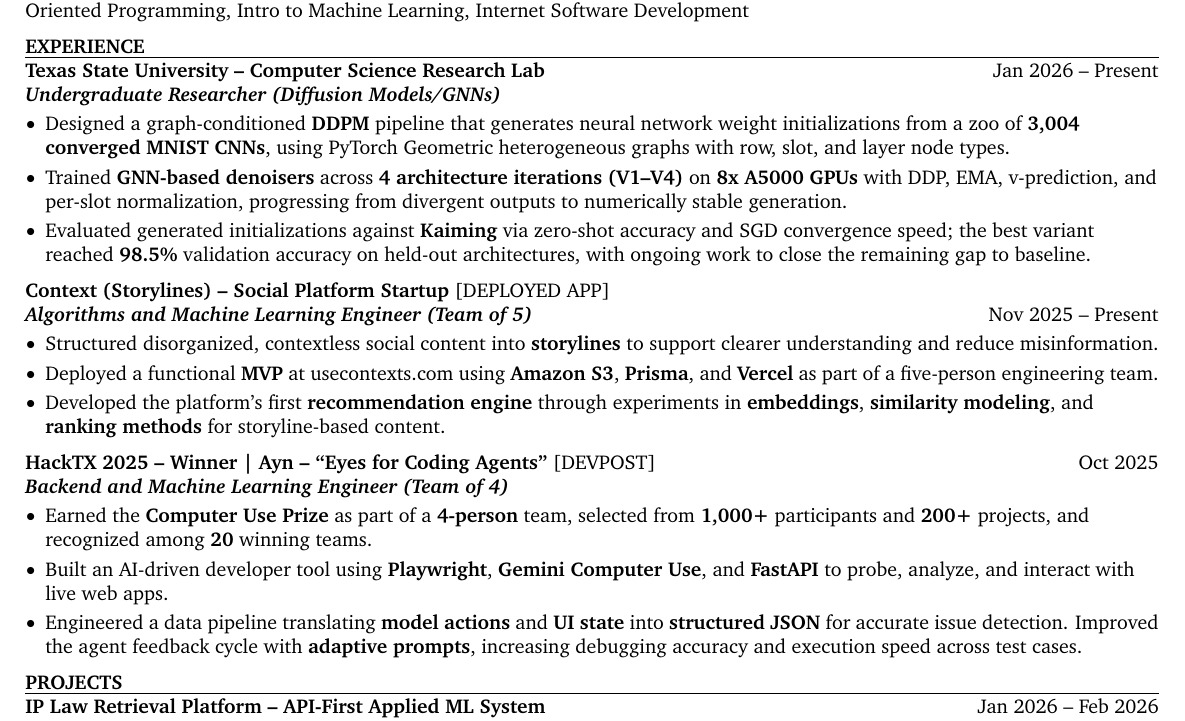
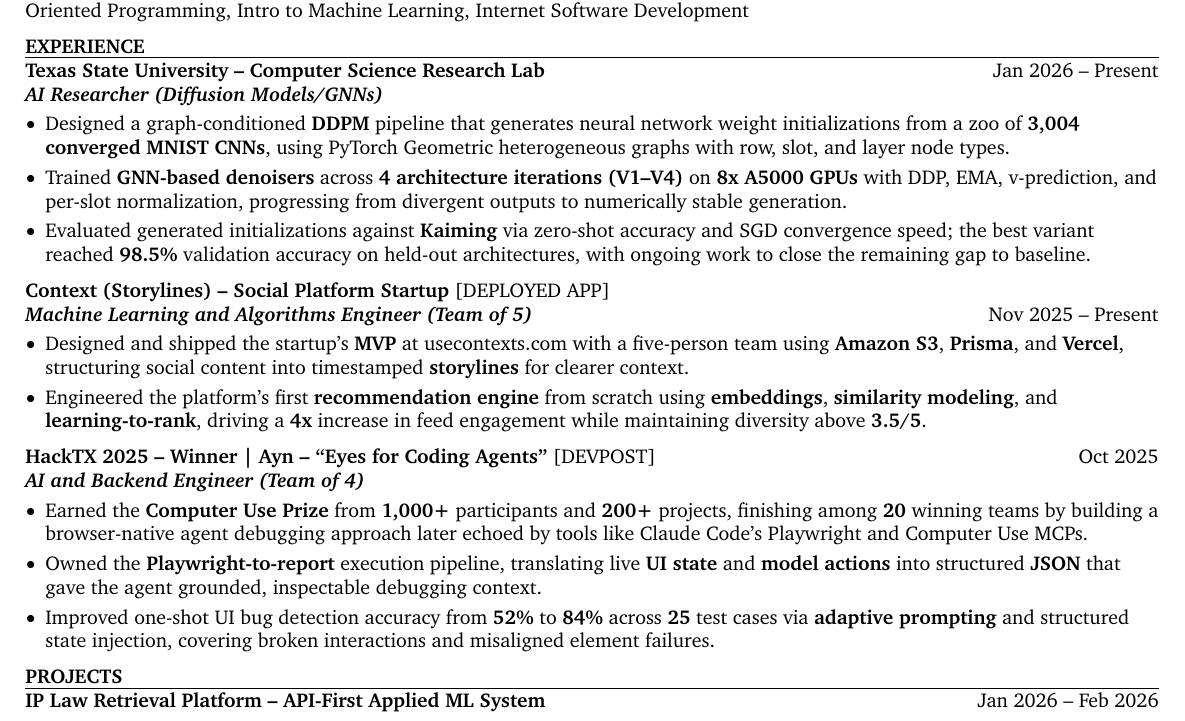
Before and after one commit to Kidusamare/KidusBeshahResume, a LaTeX CV (Kidus_ML_resume.tex): part of the page, cut so that both start at the same text. Compiled offline with pdfLaTeX.

Commit message:
Add impact and KPI updates per Morgan Stanley instruction

```diff
--- a/Kidus_ML_resume.tex
+++ b/Kidus_ML_resume.tex
@@ -200,7 +200,7 @@
     \hrule
     \vspace{2pt}
     \textbf{Texas State University -- Computer Science Research Lab} \hfill Jan 2026 -- Present \\
-    \textit{\textbf{Undergraduate Researcher (Diffusion Models/GNNs)}} \\
+    \textit{\textbf{AI Researcher (Diffusion Models/GNNs)}} \\
     \begin{highlights}
         \item Designed a graph-conditioned \textbf{DDPM} pipeline that generates neural network weight initializations from a zoo of \textbf{3,004 converged MNIST CNNs}, using PyTorch Geometric heterogeneous graphs with row, slot, and layer node types.
         \item Trained \textbf{GNN-based denoisers} across \textbf{4 architecture iterations (V1--V4)} on \textbf{8x A5000 GPUs} with DDP, EMA, v-prediction, and per-slot normalization, progressing from divergent outputs to numerically stable generation.
@@ -209,20 +209,19 @@
     \vspace{3pt}
 
     \textbf{Context (Storylines) -- Social Platform Startup} \href{https://usecontexts.com}{[DEPLOYED APP]} \\
-    \textit{\textbf{Algorithms and Machine Learning Engineer (Team of 5)}} \hfill Nov 2025 -- Present \\
+    \textit{\textbf{Machine Learning and Algorithms Engineer (Team of 5)}} \hfill Nov 2025 -- Present \\
     \begin{highlights}
-        \item Structured disorganized, contextless social content into \textbf{storylines} to support clearer understanding and reduce misinformation.
-        \item Deployed a functional \textbf{MVP} at \href{https://usecontexts.com}{usecontexts.com} using \textbf{Amazon S3}, \textbf{Prisma}, and \textbf{Vercel} as part of a five-person engineering team.
-        \item Developed the platform's first \textbf{recommendation engine} through experiments in \textbf{embeddings}, \textbf{similarity modeling}, and \textbf{ranking methods} for storyline-based content.
+        \item Designed and shipped the startup's \textbf{MVP} at \href{https://usecontexts.com}{usecontexts.com} with a five-person team using \textbf{Amazon S3}, \textbf{Prisma}, and \textbf{Vercel}, structuring social content into timestamped \textbf{storylines} for clearer context.
+        \item Engineered the platform's first \textbf{recommendation engine} from scratch using \textbf{embeddings}, \textbf{similarity modeling}, and \textbf{learning-to-rank}, driving a \textbf{4x} increase in feed engagement while maintaining diversity above \textbf{3.5/5}.
     \end{highlights}
     \vspace{3pt}
 
     \textbf{HackTX 2025 -- Winner | Ayn -- ``Eyes for Coding Agents''} \href{https://devpost.com/software/orion-7jafvu}{[DEVPOST]} \hfill Oct 2025 \\
-    \textit{\textbf{Backend and Machine Learning Engineer (Team of 4)}} \\
+    \textit{\textbf{AI and Backend Engineer (Team of 4)}} \\
     \begin{highlights}
-        \item Earned the \textbf{Computer Use Prize} as part of a \textbf{4-person} team, selected from \textbf{1,000+} participants and \textbf{200+} projects, and recognized among \textbf{20} winning teams.
-        \item Built an AI-driven developer tool using \textbf{Playwright}, \textbf{Gemini Computer Use}, and \textbf{FastAPI} to probe, analyze, and interact with live web apps.
-        \item Engineered a data pipeline translating \textbf{model actions} and \textbf{UI state} into \textbf{structured JSON} for accurate issue detection. Improved the agent feedback cycle with \textbf{adaptive prompts}, increasing debugging accuracy and execution speed across test cases.
+        \item Earned the \textbf{Computer Use Prize} from \textbf{1,000+} participants and \textbf{200+} projects, finishing among \textbf{20} winning teams by building a browser-native agent debugging approach later echoed by tools like Claude Code's Playwright and Computer Use MCPs.
+        \item Owned the \textbf{Playwright-to-report} execution pipeline, translating live \textbf{UI state} and \textbf{model actions} into structured \textbf{JSON} that gave the agent grounded, inspectable debugging context.
+        \item Improved one-shot UI bug detection accuracy from \textbf{52\%} to \textbf{84\%} across \textbf{25} test cases via \textbf{adaptive prompting} and structured state injection, covering broken interactions and misaligned element failures.
     \end{highlights}
     \vspace{3pt}
 
```
Also changed, not shown: Kidus_ML_resume.pdf, 1 other file.
